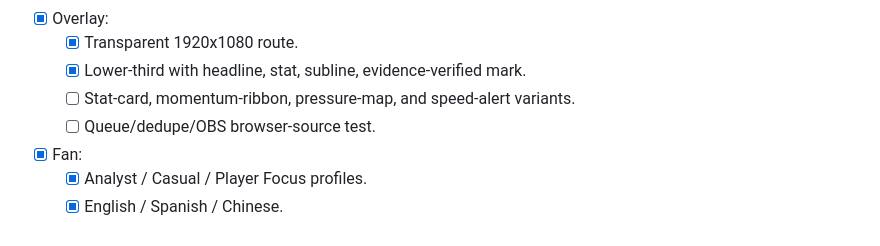
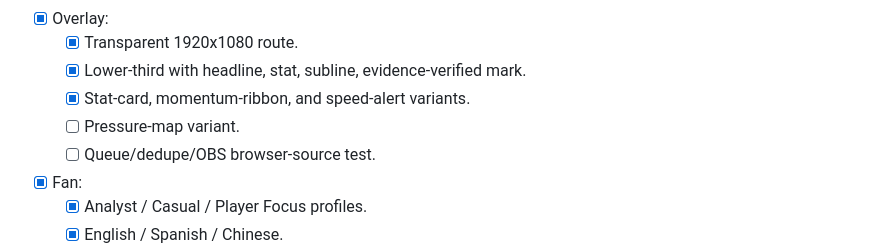
Before and after one commit to ZCWarren/matchmind, a Markdown page: EXECUTION.md, the part around the change. GitHub-like rendering.

```diff
--- a/EXECUTION.md
+++ b/EXECUTION.md
@@ -107,7 +107,8 @@
 - [x] Overlay:
   - [x] Transparent 1920x1080 route.
   - [x] Lower-third with headline, stat, subline, evidence-verified mark.
-  - [ ] Stat-card, momentum-ribbon, pressure-map, and speed-alert variants.
+  - [x] Stat-card, momentum-ribbon, and speed-alert variants.
+  - [ ] Pressure-map variant.
   - [ ] Queue/dedupe/OBS browser-source test.
 - [x] Fan:
   - [x] Analyst / Casual / Player Focus profiles.
```
Also changed, not shown: README.md (+5 -1 lines), docs/screenshots/overlay-momentum.png (added), docs/screenshots/overlay-speed.png (added), docs/screenshots/overlay-stat-card.png (added), 5 other files.
